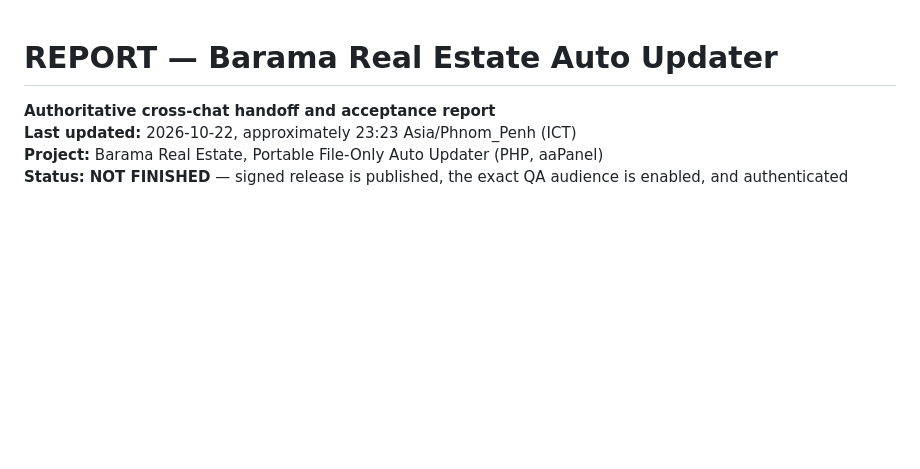
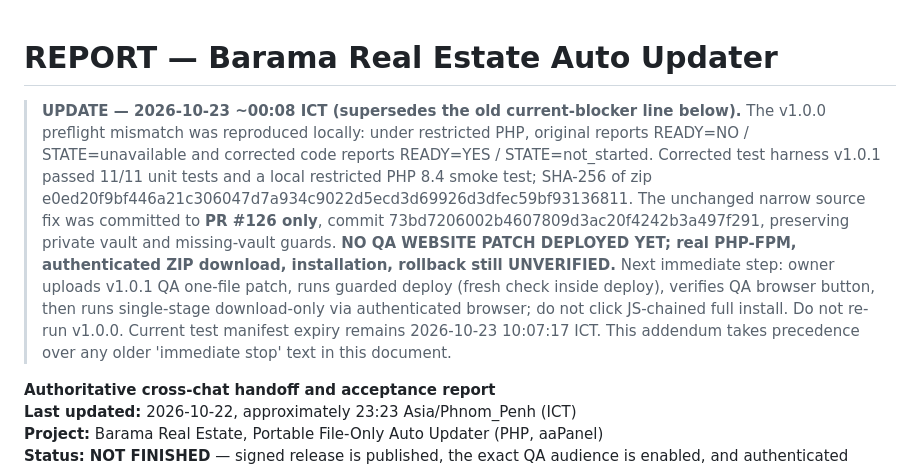
Before and after one commit to tonsamith128/Barama-Real-Estate, a Markdown page: REPORT.md, the part around the change. Rendered like a GitHub page; blank space fills up the shorter version.

Commit message:
docs: append verified PHP readiness fix and next QA acceptance checkpoint

```diff
--- a/REPORT.md
+++ b/REPORT.md
@@ -1,4 +1,6 @@
 # REPORT — Barama Real Estate Auto Updater
+
+> **UPDATE — 2026-10-23 ~00:08 ICT (supersedes the old current-blocker line below).** The v1.0.0 preflight mismatch was reproduced locally: under restricted PHP, original reports READY=NO / STATE=unavailable and corrected code reports READY=YES / STATE=not_started. Corrected test harness v1.0.1 passed 11/11 unit tests and a local restricted PHP 8.4 smoke test; SHA-256 of zip e0ed20f9bf446a21c306047d7a934c9022d5ecd3d69926d3dfec59bf93136811. The unchanged narrow source fix was committed to **PR #126 only**, commit 73bd7206002b4607809d3ac20f4242b3a497f291, preserving private vault and missing-vault guards. **NO QA WEBSITE PATCH DEPLOYED YET; real PHP-FPM, authenticated ZIP download, installation, rollback still UNVERIFIED.** Next immediate step: owner uploads v1.0.1 QA one-file patch, runs guarded deploy (fresh check inside deploy), verifies QA browser button, then runs single-stage download-only via authenticated browser; do not click JS-chained full install. Do not re-run v1.0.0. Current test manifest expiry remains 2026-10-23 10:07:17 ICT. This addendum takes precedence over any older 'immediate stop' text in this document.
 
 **Authoritative cross-chat handoff and acceptance report**
 **Last updated:** 2026-10-22, approximately 23:23 Asia/Phnom_Penh (ICT)
```
